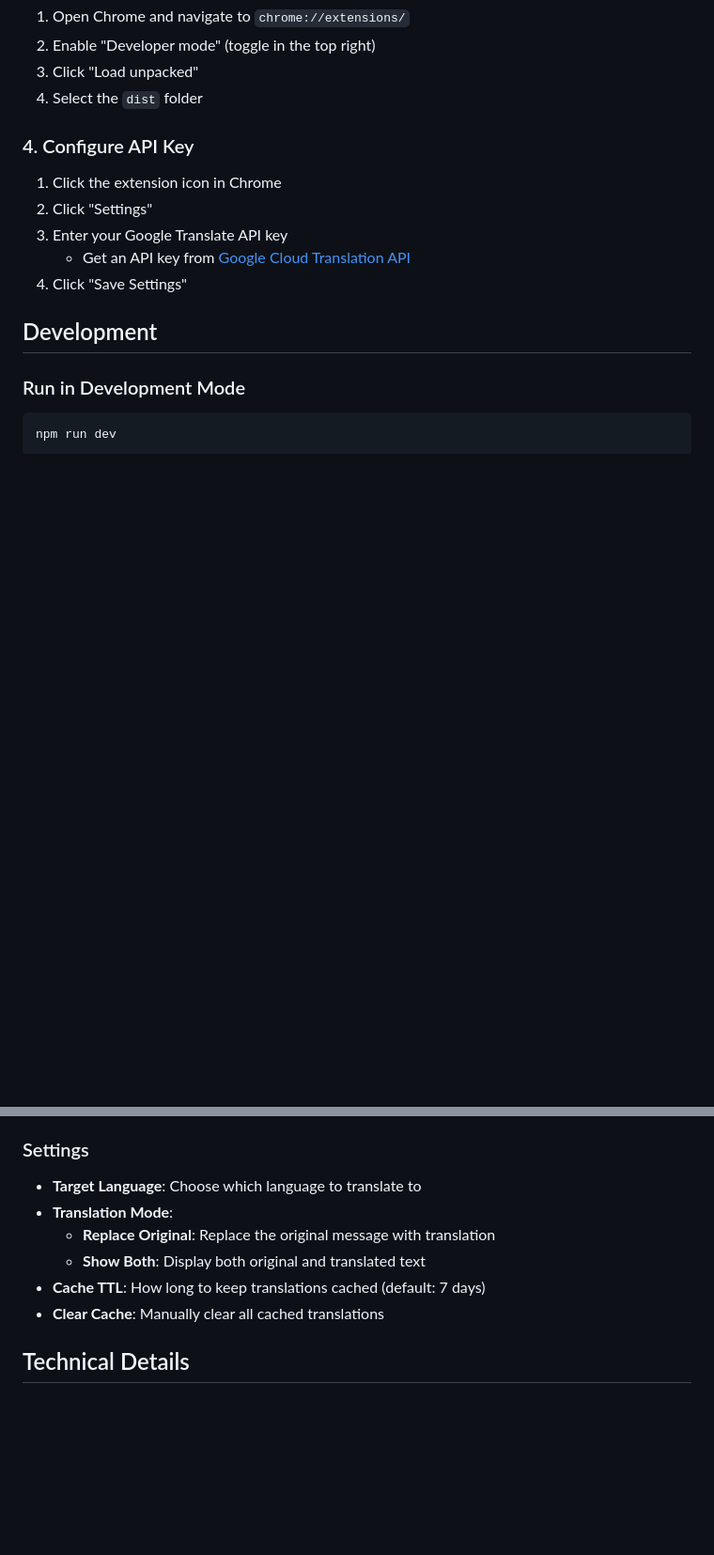
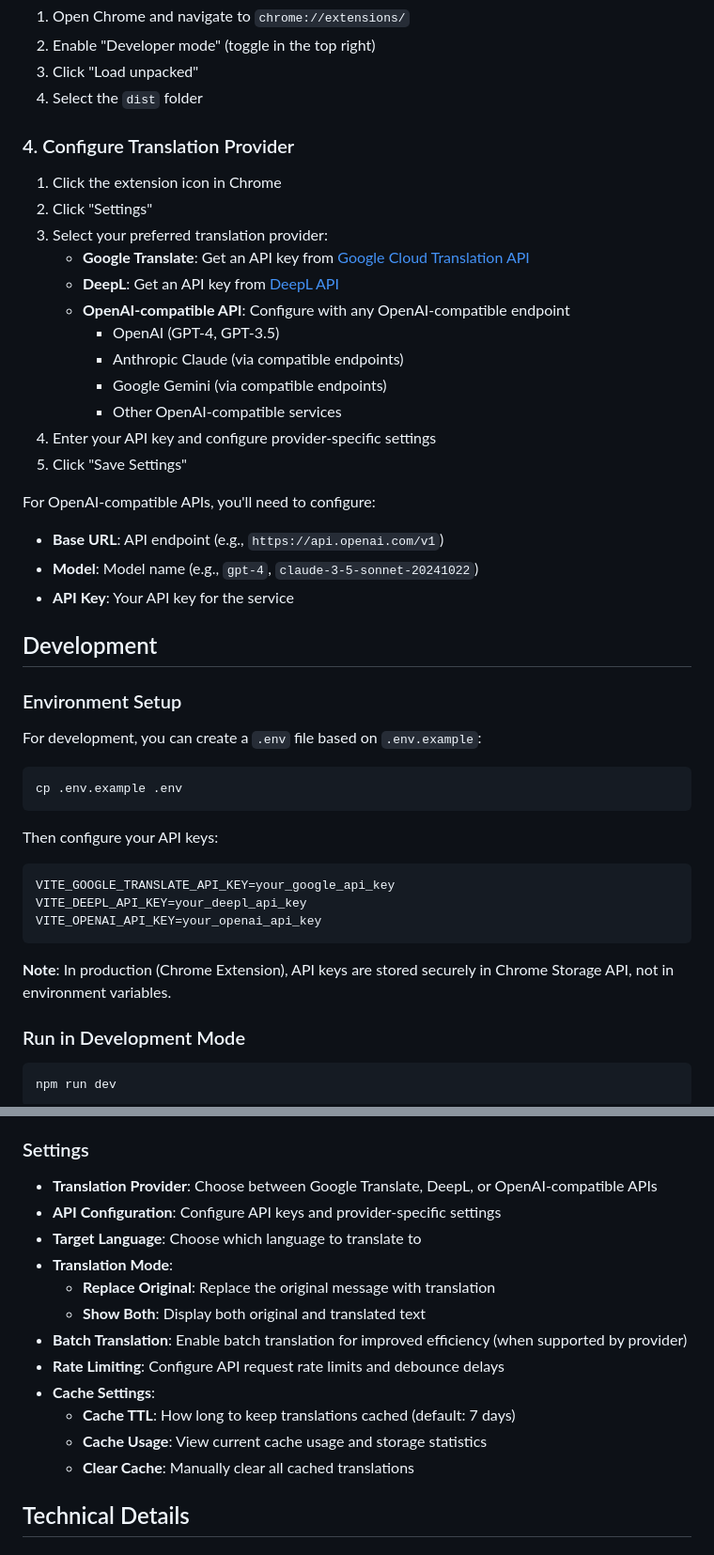
Before and after one commit to yuiAs/discord-message-translator, a Markdown page: README.md, 2 parts joined by grey strips. Shown at 94% size. Rendered like a GitHub page; blank space fills up the shorter version.

````diff
--- a/README.md
+++ b/README.md
@@ -34,15 +38,45 @@ This will create a `dist` folder with the compiled extension.
 3. Click "Load unpacked"
 4. Select the `dist` folder
 
-### 4. Configure API Key
+### 4. Configure Translation Provider
 
 1. Click the extension icon in Chrome
 2. Click "Settings"
-3. Enter your Google Translate API key
-   - Get an API key from [Google Cloud Translation API](https://cloud.google.com/translate/docs)
-4. Click "Save Settings"
+3. Select your preferred translation provider:
+   - **Google Translate**: Get an API key from [Google Cloud Translation API](https://cloud.google.com/translate/docs)
+   - **DeepL**: Get an API key from [DeepL API](https://www.deepl.com/pro-api)
+   - **OpenAI-compatible API**: Configure with any OpenAI-compatible endpoint
+     - OpenAI (GPT-4, GPT-3.5)
+     - Anthropic Claude (via compatible endpoints)
+     - Google Gemini (via compatible endpoints)
+     - Other OpenAI-compatible services
+4. Enter your API key and configure provider-specific settings
+5. Click "Save Settings"
+
+For OpenAI-compatible APIs, you'll need to configure:
+- **Base URL**: API endpoint (e.g., `https://api.openai.com/v1`)
+- **Model**: Model name (e.g., `gpt-4`, `claude-3-5-sonnet-20241022`)
+- **API Key**: Your API key for the service
 
 ## Development
+
+### Environment Setup
+
+For development, you can create a `.env` file based on `.env.example`:
+
+```bash
+cp .env.example .env
+```
+
+Then configure your API keys:
+
+```env
+VITE_GOOGLE_TRANSLATE_API_KEY=your_google_api_key
+VITE_DEEPL_API_KEY=your_deepl_api_key
+VITE_OPENAI_API_KEY=your_openai_api_key
+```
+
+**Note**: In production (Chrome Extension), API keys are stored securely in Chrome Storage API, not in environment variables.
 
 ### Run in Development Mode
 
@@ -90,12 +124,18 @@ discord-message-translator/
 
 ### Settings
 
+- **Translation Provider**: Choose between Google Translate, DeepL, or OpenAI-compatible APIs
+- **API Configuration**: Configure API keys and provider-specific settings
 - **Target Language**: Choose which language to translate to
 - **Translation Mode**:
   - **Replace Original**: Replace the original message with translation
   - **Show Both**: Display both original and translated text
-- **Cache TTL**: How long to keep translations cached (default: 7 days)
-- **Clear Cache**: Manually clear all cached translations
+- **Batch Translation**: Enable batch translation for improved efficiency (when supported by provider)
+- **Rate Limiting**: Configure API request rate limits and debounce delays
+- **Cache Settings**:
+  - **Cache TTL**: How long to keep translations cached (default: 7 days)
+  - **Cache Usage**: View current cache usage and storage statistics
+  - **Clear Cache**: Manually clear all cached translations
 
 ## Technical Details
 
````
Also changed, not shown: other parts of README.md (+32 -5 lines).
